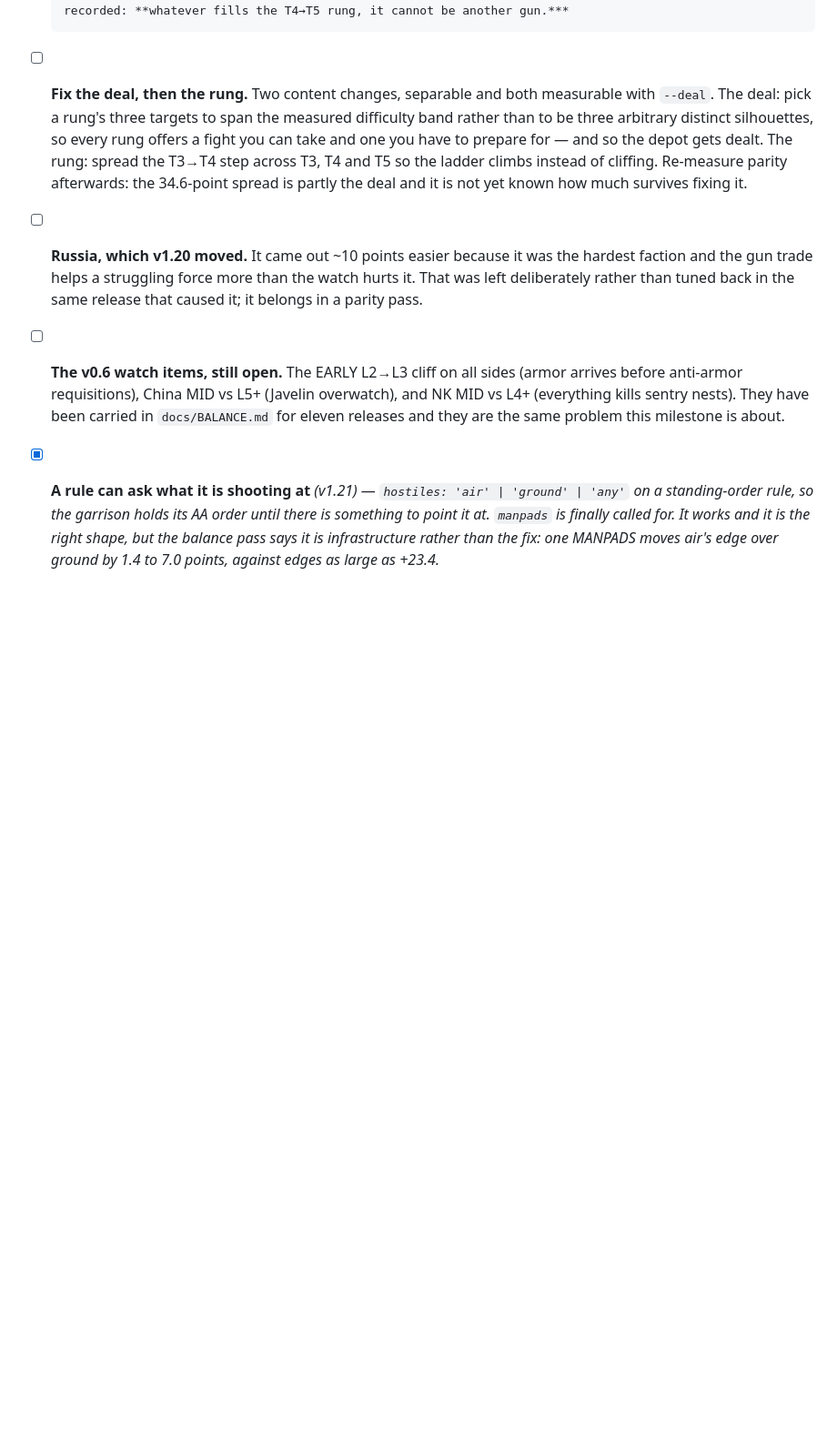
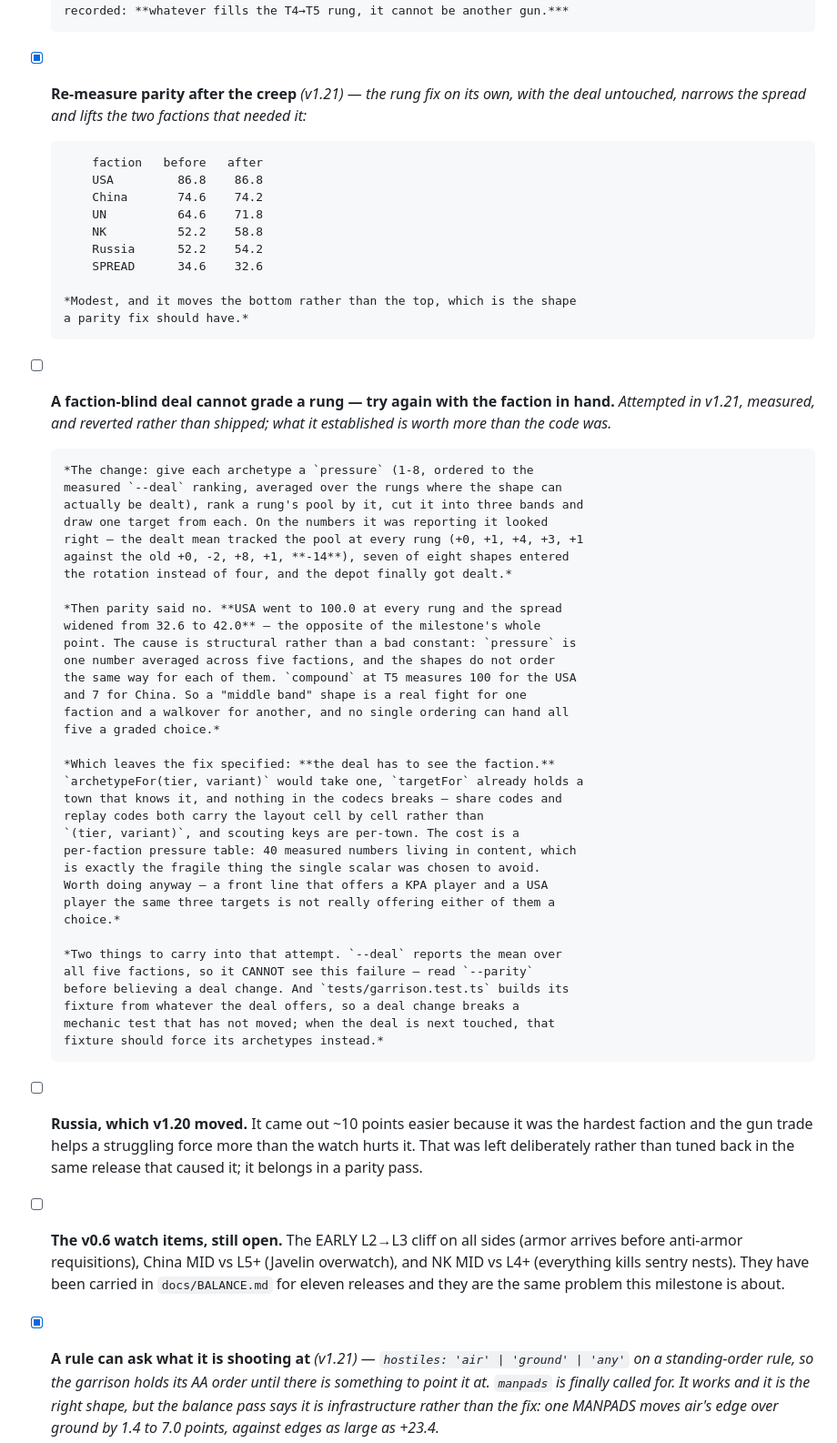
Before and after one commit to RCJLabs/2060TD, a Markdown page: docs/ROADMAP.md, the part around the change. Shown at 91% size. GitHub-like rendering; blank space fills up the shorter version.

Commit message:
Record what the banded deal proved, having measured it and thrown it away
The plan was to deal a rung's three targets across a difficulty band
instead of picking three arbitrary distinct silhouettes. Built it: a
`pressure` field per archetype ordered to the measured ranking, the pool
ranked and cut into three bands, one target drawn from each.

Every number it was reporting said it worked. The dealt mean tracked the
pool at every rung — +0, +1, +4, +3, +1, against the old +0, -2, +8, +1,
-14. Seven of the eight shapes entered the rotation instead of four. The
depot, a whole archetype with its own wall plan that no player would ever
have seen, finally got dealt.

Then --parity: USA to 100.0 at every rung, spread from 32.6 out to 42.0.
The opposite of what this milestone is for.

The cause is structural, not a bad constant. `pressure` is one number
averaged over five factions and the shapes do not order the same way for
each of them — `compound` at T5 measures 100 for the USA and 7 for China.
A middle-band shape is a real fight for one faction and a walkover for
another, so no single ordering hands all five a graded choice.

Reverted. What is left is a sharper specification than the item it
replaces: the deal has to see the faction. `targetFor` already holds a
town that knows it, and nothing in the codecs breaks, because share codes
and replay codes carry the layout cell by cell rather than (tier,
variant). The cost is a per-faction pressure table.

Two traps recorded with it. `--deal` averages all five factions, so it
cannot see this failure at all — read `--parity` before believing a deal
change. And the garrison test builds its fixture from whatever the deal
offers, so a deal change breaks a mechanic test that has not moved.

Also here: parity after the creep alone. Spread 34.6 -> 32.6, with UN
+7.2 and NK +6.6 and the top unmoved, which is the shape a parity fix
should have.

Co-Authored-By: Claude Fable 5 <noreply@anthropic.com>
Claude-Session: https://claude.ai/code/session_01EqZvFSAGZ2QJJdgUfxiLTz

```diff
--- a/docs/ROADMAP.md
+++ b/docs/ROADMAP.md
@@ -775,14 +775,59 @@ v1.20 with a note saying the balance pass would decide. It has.
       exactly the v1.19 defect v1.20 was built to fix. Measured, reverted,
       recorded: **whatever fills the T4→T5 rung, it cannot be another gun.***
 
-- [ ] **Fix the deal, then the rung.** Two content changes, separable and both
-      measurable with `--deal`. The deal: pick a rung's three targets to span
-      the measured difficulty band rather than to be three arbitrary distinct
-      silhouettes, so every rung offers a fight you can take and one you have
-      to prepare for — and so the depot gets dealt. The rung: spread the
-      T3→T4 step across T3, T4 and T5 so the ladder climbs instead of
-      cliffing. Re-measure parity afterwards: the 34.6-point spread is partly
-      the deal and it is not yet known how much survives fixing it.
+- [x] **Re-measure parity after the creep** *(v1.21)* — *the rung fix on its
+      own, with the deal untouched, narrows the spread and lifts the two
+      factions that needed it:*
+
+          faction   before   after
+          USA         86.8    86.8
+          China       74.6    74.2
+          UN          64.6    71.8
+          NK          52.2    58.8
+          Russia      52.2    54.2
+          SPREAD      34.6    32.6
+
+      *Modest, and it moves the bottom rather than the top, which is the shape
+      a parity fix should have.*
+
+- [ ] **A faction-blind deal cannot grade a rung — try again with the faction
+      in hand.** *Attempted in v1.21, measured, and reverted rather than
+      shipped; what it established is worth more than the code was.*
+
+      *The change: give each archetype a `pressure` (1-8, ordered to the
+      measured `--deal` ranking, averaged over the rungs where the shape can
+      actually be dealt), rank a rung's pool by it, cut it into three bands and
+      draw one target from each. On the numbers it was reporting it looked
+      right — the dealt mean tracked the pool at every rung (+0, +1, +4, +3, +1
+      against the old +0, -2, +8, +1, **-14**), seven of eight shapes entered
+      the rotation instead of four, and the depot finally got dealt.*
+
+      *Then parity said no. **USA went to 100.0 at every rung and the spread
+      widened from 32.6 to 42.0** — the opposite of the milestone's whole
+      point. The cause is structural rather than a bad constant: `pressure` is
+      one number averaged across five factions, and the shapes do not order
+      the same way for each of them. `compound` at T5 measures 100 for the USA
+      and 7 for China. So a "middle band" shape is a real fight for one
+      faction and a walkover for another, and no single ordering can hand all
+      five a graded choice.*
+
+      *Which leaves the fix specified: **the deal has to see the faction.**
+      `archetypeFor(tier, variant)` would take one, `targetFor` already holds a
+      town that knows it, and nothing in the codecs breaks — share codes and
+      replay codes both carry the layout cell by cell rather than
+      `(tier, variant)`, and scouting keys are per-town. The cost is a
+      per-faction pressure table: 40 measured numbers living in content, which
+      is exactly the fragile thing the single scalar was chosen to avoid.
+      Worth doing anyway — a front line that offers a KPA player and a USA
+      player the same three targets is not really offering either of them a
+      choice.*
+
+      *Two things to carry into that attempt. `--deal` reports the mean over
+      all five factions, so it CANNOT see this failure — read `--parity`
+      before believing a deal change. And `tests/garrison.test.ts` builds its
+      fixture from whatever the deal offers, so a deal change breaks a
+      mechanic test that has not moved; when the deal is next touched, that
+      fixture should force its archetypes instead.*
 
 - [ ] **Russia, which v1.20 moved.** It came out ~10 points easier because it
       was the hardest faction and the gun trade helps a struggling force more
```
